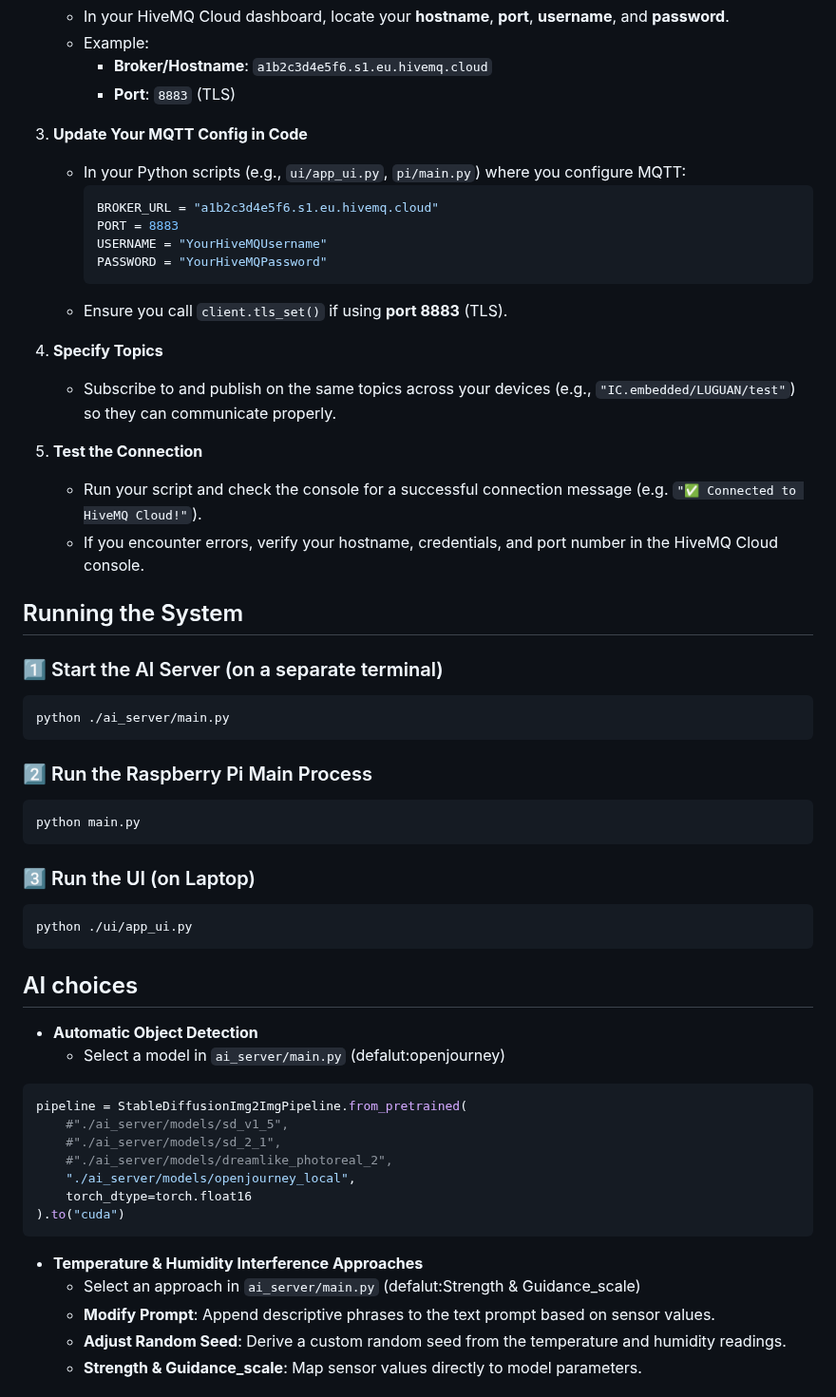
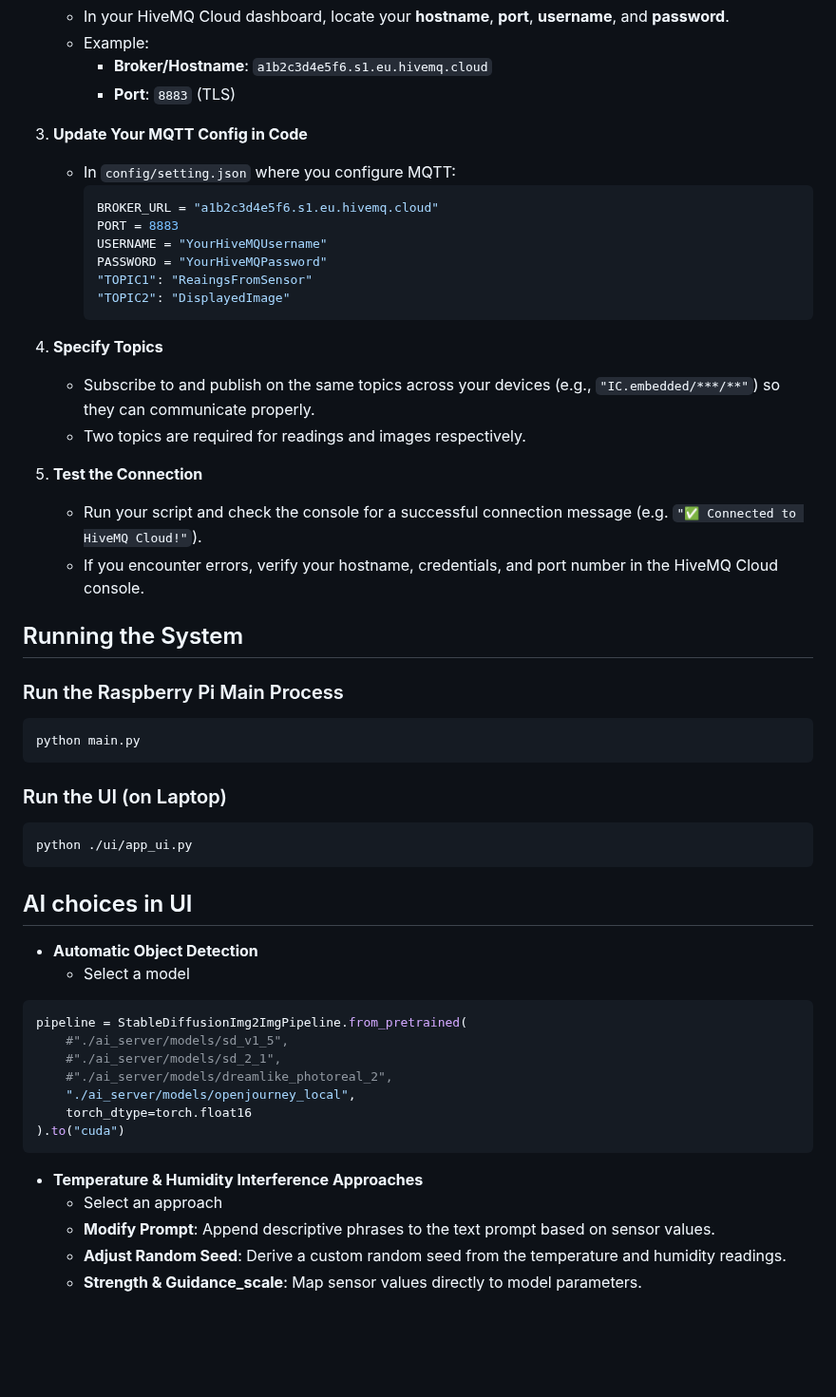
Before and after one commit to SaxonShang/LUGUAN, a Markdown page: README.md, the part around one of its changes. Shown at 95% size. Drawn GitHub-style; blank space fills up the shorter version.

````diff
--- a/README.md
+++ b/README.md
@@ -75,17 +92,19 @@ python download_ai.py
      - **Port**: `8883` (TLS)
 
 3. **Update Your MQTT Config in Code**
-   - In your Python scripts (e.g., `ui/app_ui.py`, `pi/main.py`) where you configure MQTT:
+   - In `config/setting.json` where you configure MQTT:
      ```python
      BROKER_URL = "a1b2c3d4e5f6.s1.eu.hivemq.cloud"
      PORT = 8883
      USERNAME = "YourHiveMQUsername"
      PASSWORD = "YourHiveMQPassword"
+     "TOPIC1": "ReaingsFromSensor"
+     "TOPIC2": "DisplayedImage"
      ```
-   - Ensure you call `client.tls_set()` if using **port 8883** (TLS).
 
 4. **Specify Topics**
-   - Subscribe to and publish on the same topics across your devices (e.g., `"IC.embedded/LUGUAN/test"`) so they can communicate properly.
+   - Subscribe to and publish on the same topics across your devices (e.g., `"IC.embedded/***/**"`) so they can communicate properly.
+   - Two topics are required for readings and images respectively.
 
 5. **Test the Connection**
    - Run your script and check the console for a successful connection message (e.g. `"✅ Connected to HiveMQ Cloud!"`).
@@ -93,22 +112,19 @@ python download_ai.py
 
 
 ## Running the System
-### 1️⃣ Start the AI Server (on a separate terminal)
-```bash
-python ./ai_server/main.py
-```
-### 2️⃣ Run the Raspberry Pi Main Process
+### Run the Raspberry Pi Main Process
 ```bash
 python main.py
 ```
-### 3️⃣ Run the UI (on Laptop)
+### Run the UI (on Laptop)
 ```bash
 python ./ui/app_ui.py
 ```
-## AI choices
+
+## AI choices in UI
 
 - **Automatic Object Detection**
-  - Select a model in `ai_server/main.py` (defalut:openjourney)
+  - Select a model
 ```bash
 pipeline = StableDiffusionImg2ImgPipeline.from_pretrained(
     #"./ai_server/models/sd_v1_5",
@@ -120,7 +136,7 @@ pipeline = StableDiffusionImg2ImgPipeline.from_pretrained(
 ```
 
 - **Temperature & Humidity Interference Approaches**
-  - Select an approach in `ai_server/main.py` (defalut:Strength & Guidance_scale)
+  - Select an approach
   - **Modify Prompt**: Append descriptive phrases to the text prompt based on sensor values.
   - **Adjust Random Seed**: Derive a custom random seed from the temperature and humidity readings.
   - **Strength & Guidance_scale**: Map sensor values directly to model parameters.
````
Also changed, not shown: other parts of README.md (+36 -18 lines).
